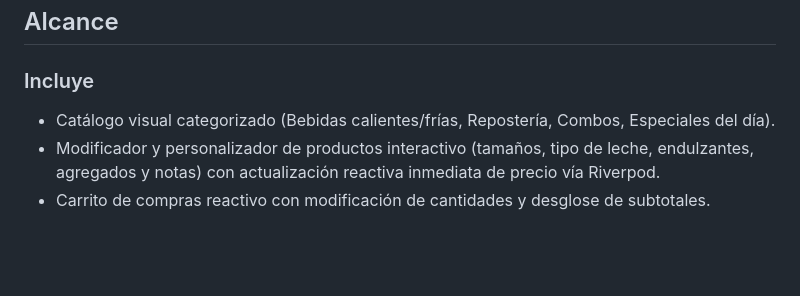
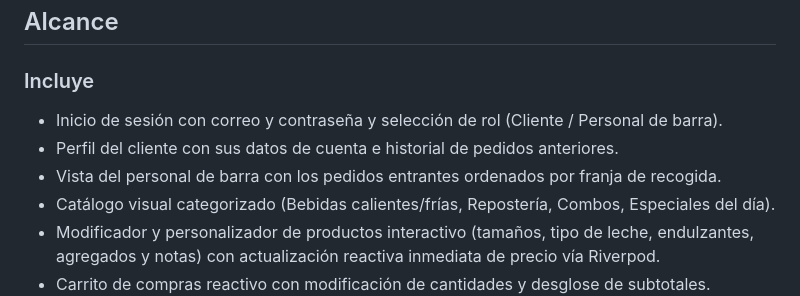
Before and after one commit to sebas2001betancur/express_bites, a Markdown page: docs/alcance.md, the part around one of its changes. Rendered like a GitHub page; blank space fills up the shorter version.

```diff
--- a/docs/alcance.md
+++ b/docs/alcance.md
@@ -60,6 +60,9 @@ Hoy en día, el usuario se ve obligado a perder la totalidad de su tiempo de des
 
 ### Incluye
 
+* Inicio de sesión con correo y contraseña y selección de rol (Cliente / Personal de barra).
+* Perfil del cliente con sus datos de cuenta e historial de pedidos anteriores.
+* Vista del personal de barra con los pedidos entrantes ordenados por franja de recogida.
 * Catálogo visual categorizado (Bebidas calientes/frías, Repostería, Combos, Especiales del día).
 * Modificador y personalizador de productos interactivo (tamaños, tipo de leche, endulzantes, agregados y notas) con actualización reactiva inmediata de precio vía Riverpod.
 * Carrito de compras reactivo con modificación de cantidades y desglose de subtotales.
```
Also changed, not shown: other parts of docs/alcance.md (+39 -16 lines).
